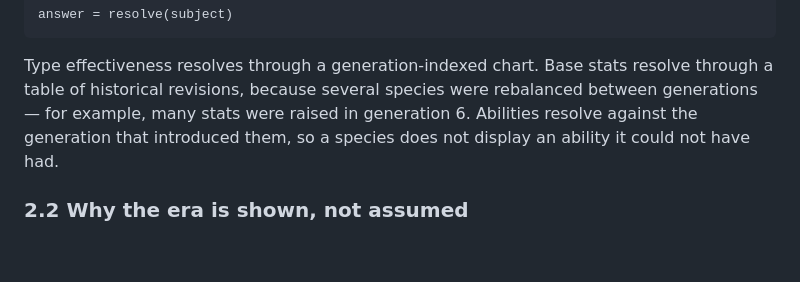
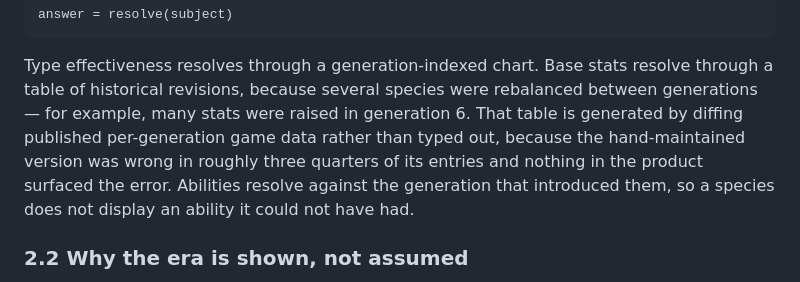
Before and after one commit to willhoop/hoopadex, a Markdown page: docs/HOOPADEX-whitepaper.md, the part around the change. Rendered like a GitHub page; blank space fills up the shorter version.

```diff
--- a/docs/HOOPADEX-whitepaper.md
+++ b/docs/HOOPADEX-whitepaper.md
@@ -75,8 +75,11 @@ answer = resolve(subject)
 
 Type effectiveness resolves through a generation-indexed chart. Base stats resolve through a
 table of historical revisions, because several species were rebalanced between generations —
-for example, many stats were raised in generation 6. Abilities resolve against the generation
-that introduced them, so a species does not display an ability it could not have had.
+for example, many stats were raised in generation 6. That table is generated by diffing published
+per-generation game data rather than typed out, because the hand-maintained version was wrong in
+roughly three quarters of its entries and nothing in the product surfaced the error. Abilities
+resolve against the generation that introduced them, so a species does not display an ability it
+could not have had.
 
 ### 2.2 Why the era is shown, not assumed
 
```
Also changed, not shown: docs/HOOPADEX-technical-docs.md (+20 -0 lines).
